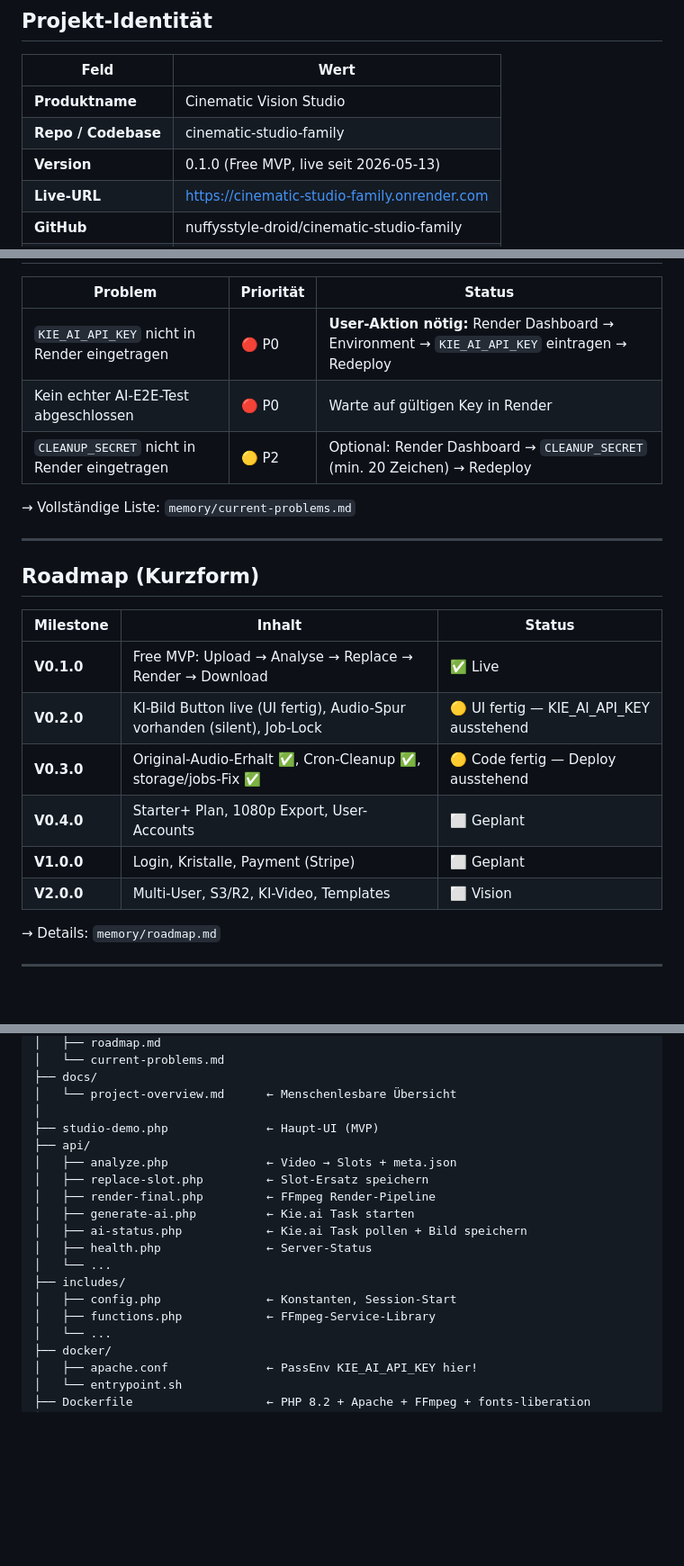
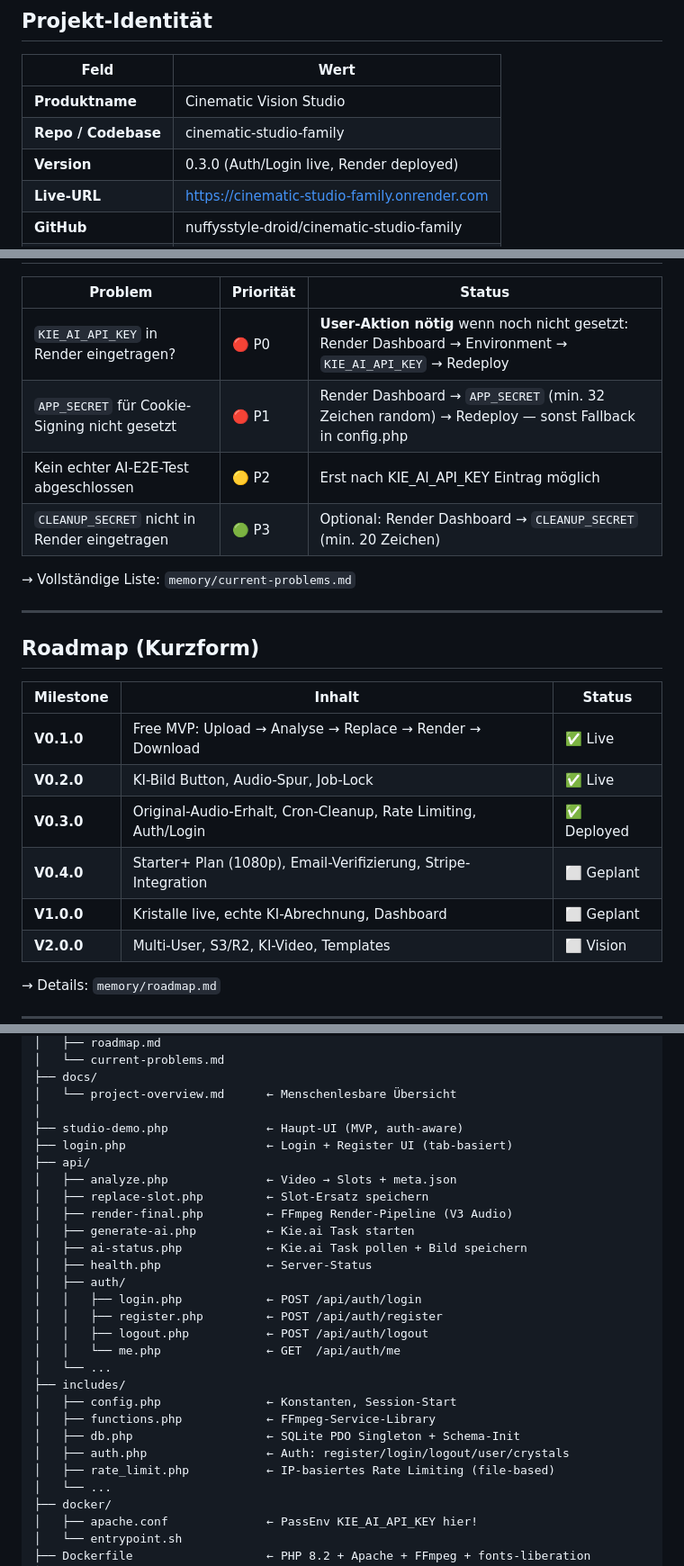
Before and after one commit to nuffysstyle-droid/cinematic-studio-family, a Markdown page: CLAUDE.md, 3 parts joined by grey strips. Shown at 90% size. Drawn GitHub-style; blank space fills up the shorter version.

```diff
--- a/CLAUDE.md
+++ b/CLAUDE.md
@@ -13,6 +13,6 @@
 |---|---|
 | **Produktname** | Cinematic Vision Studio |
 | **Repo / Codebase** | cinematic-studio-family |
-| **Version** | 0.1.0 (Free MVP, live seit 2026-05-13) |
+| **Version** | 0.3.0 (Auth/Login live, Render deployed) |
 | **Live-URL** | https://cinematic-studio-family.onrender.com |
 | **GitHub** | nuffysstyle-droid/cinematic-studio-family |
@@ -169,9 +178,10 @@ Apache braucht `PassEnv KIE_AI_API_KEY` in `docker/apache.conf` damit `getenv()`
 
 | Problem | Priorität | Status |
 |---|---|---|
-| `KIE_AI_API_KEY` nicht in Render eingetragen | 🔴 P0 | **User-Aktion nötig:** Render Dashboard → Environment → `KIE_AI_API_KEY` eintragen → Redeploy |
-| Kein echter AI-E2E-Test abgeschlossen | 🔴 P0 | Warte auf gültigen Key in Render |
-| `CLEANUP_SECRET` nicht in Render eingetragen | 🟡 P2 | Optional: Render Dashboard → `CLEANUP_SECRET` (min. 20 Zeichen) → Redeploy |
+| `KIE_AI_API_KEY` in Render eingetragen? | 🔴 P0 | **User-Aktion nötig** wenn noch nicht gesetzt: Render Dashboard → Environment → `KIE_AI_API_KEY` → Redeploy |
+| `APP_SECRET` für Cookie-Signing nicht gesetzt | 🔴 P1 | Render Dashboard → `APP_SECRET` (min. 32 Zeichen random) → Redeploy — sonst Fallback in config.php |
+| Kein echter AI-E2E-Test abgeschlossen | 🟡 P2 | Erst nach KIE_AI_API_KEY Eintrag möglich |
+| `CLEANUP_SECRET` nicht in Render eingetragen | 🟢 P3 | Optional: Render Dashboard → `CLEANUP_SECRET` (min. 20 Zeichen) |
 
 → Vollständige Liste: `memory/current-problems.md`
 
@@ -182,10 +192,10 @@ Apache braucht `PassEnv KIE_AI_API_KEY` in `docker/apache.conf` damit `getenv()`
 | Milestone | Inhalt | Status |
 |---|---|---|
 | **V0.1.0** | Free MVP: Upload → Analyse → Replace → Render → Download | ✅ Live |
-| **V0.2.0** | KI-Bild Button live (UI fertig), Audio-Spur vorhanden (silent), Job-Lock | 🟡 UI fertig — KIE_AI_API_KEY ausstehend |
-| **V0.3.0** | Original-Audio-Erhalt ✅, Cron-Cleanup ✅, storage/jobs-Fix ✅ | 🟡 Code fertig — Deploy ausstehend |
-| **V0.4.0** | Starter+ Plan, 1080p Export, User-Accounts | ⬜ Geplant |
-| **V1.0.0** | Login, Kristalle, Payment (Stripe) | ⬜ Geplant |
+| **V0.2.0** | KI-Bild Button, Audio-Spur, Job-Lock | ✅ Live |
+| **V0.3.0** | Original-Audio-Erhalt, Cron-Cleanup, Rate Limiting, Auth/Login | ✅ Deployed |
+| **V0.4.0** | Starter+ Plan (1080p), Email-Verifizierung, Stripe-Integration | ⬜ Geplant |
+| **V1.0.0** | Kristalle live, echte KI-Abrechnung, Dashboard | ⬜ Geplant |
 | **V2.0.0** | Multi-User, S3/R2, KI-Video, Templates | ⬜ Vision |
 
 → Details: `memory/roadmap.md`
@@ -209,18 +219,27 @@ cinematic-studio-family/
 ├── docs/
 │   └── project-overview.md      ← Menschenlesbare Übersicht
 │
-├── studio-demo.php              ← Haupt-UI (MVP)
+├── studio-demo.php              ← Haupt-UI (MVP, auth-aware)
+├── login.php                    ← Login + Register UI (tab-basiert)
 ├── api/
 │   ├── analyze.php              ← Video → Slots + meta.json
 │   ├── replace-slot.php         ← Slot-Ersatz speichern
-│   ├── render-final.php         ← FFmpeg Render-Pipeline
+│   ├── render-final.php         ← FFmpeg Render-Pipeline (V3 Audio)
 │   ├── generate-ai.php          ← Kie.ai Task starten
 │   ├── ai-status.php            ← Kie.ai Task pollen + Bild speichern
 │   ├── health.php               ← Server-Status
+│   ├── auth/
+│   │   ├── login.php            ← POST /api/auth/login
+│   │   ├── register.php         ← POST /api/auth/register
+│   │   ├── logout.php           ← POST /api/auth/logout
+│   │   └── me.php               ← GET  /api/auth/me
 │   └── ...
 ├── includes/
 │   ├── config.php               ← Konstanten, Session-Start
 │   ├── functions.php            ← FFmpeg-Service-Library
+│   ├── db.php                   ← SQLite PDO Singleton + Schema-Init
+│   ├── auth.php                 ← Auth: register/login/logout/user/crystals
+│   ├── rate_limit.php           ← IP-basiertes Rate Limiting (file-based)
 │   └── ...
 ├── docker/
 │   ├── apache.conf              ← PassEnv KIE_AI_API_KEY hier!
```
Also changed, not shown: other parts of CLAUDE.md (+35 -40 lines).
